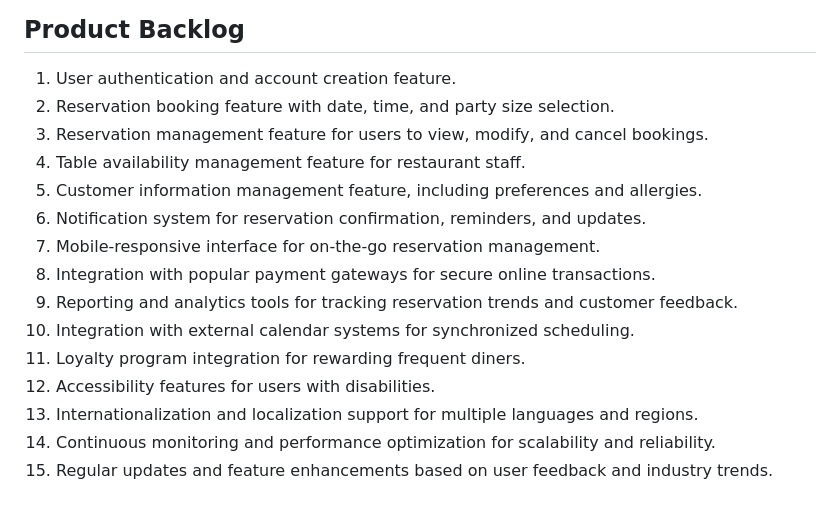
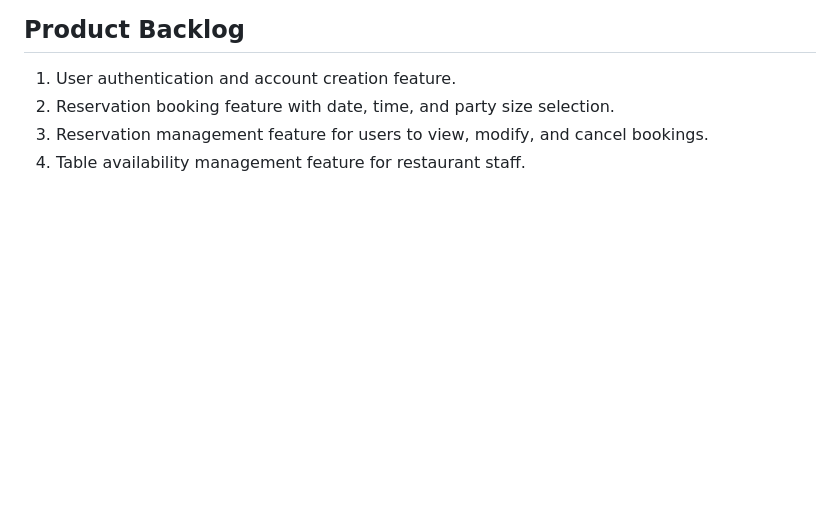
Before and after one commit to HenryNDH/Cloud_Base_Restaurant_Reservation, a Markdown page: readme.md, the part around the change. GitHub-like rendering; blank space fills up the shorter version.

```diff
--- a/readme.md
+++ b/readme.md
@@ -68,14 +68,3 @@ As a user, I want to receive notifications about my reservation confirmation, re
 2. Reservation booking feature with date, time, and party size selection.
 3. Reservation management feature for users to view, modify, and cancel bookings.
 4. Table availability management feature for restaurant staff.
-5. Customer information management feature, including preferences and allergies.
-6. Notification system for reservation confirmation, reminders, and updates.
-7. Mobile-responsive interface for on-the-go reservation management.
-8. Integration with popular payment gateways for secure online transactions.
-9. Reporting and analytics tools for tracking reservation trends and customer feedback.
-10. Integration with external calendar systems for synchronized scheduling.
-11. Loyalty program integration for rewarding frequent diners.
-12. Accessibility features for users with disabilities.
-13. Internationalization and localization support for multiple languages and regions.
-14. Continuous monitoring and performance optimization for scalability and reliability.
-15. Regular updates and feature enhancements based on user feedback and industry trends.
```
